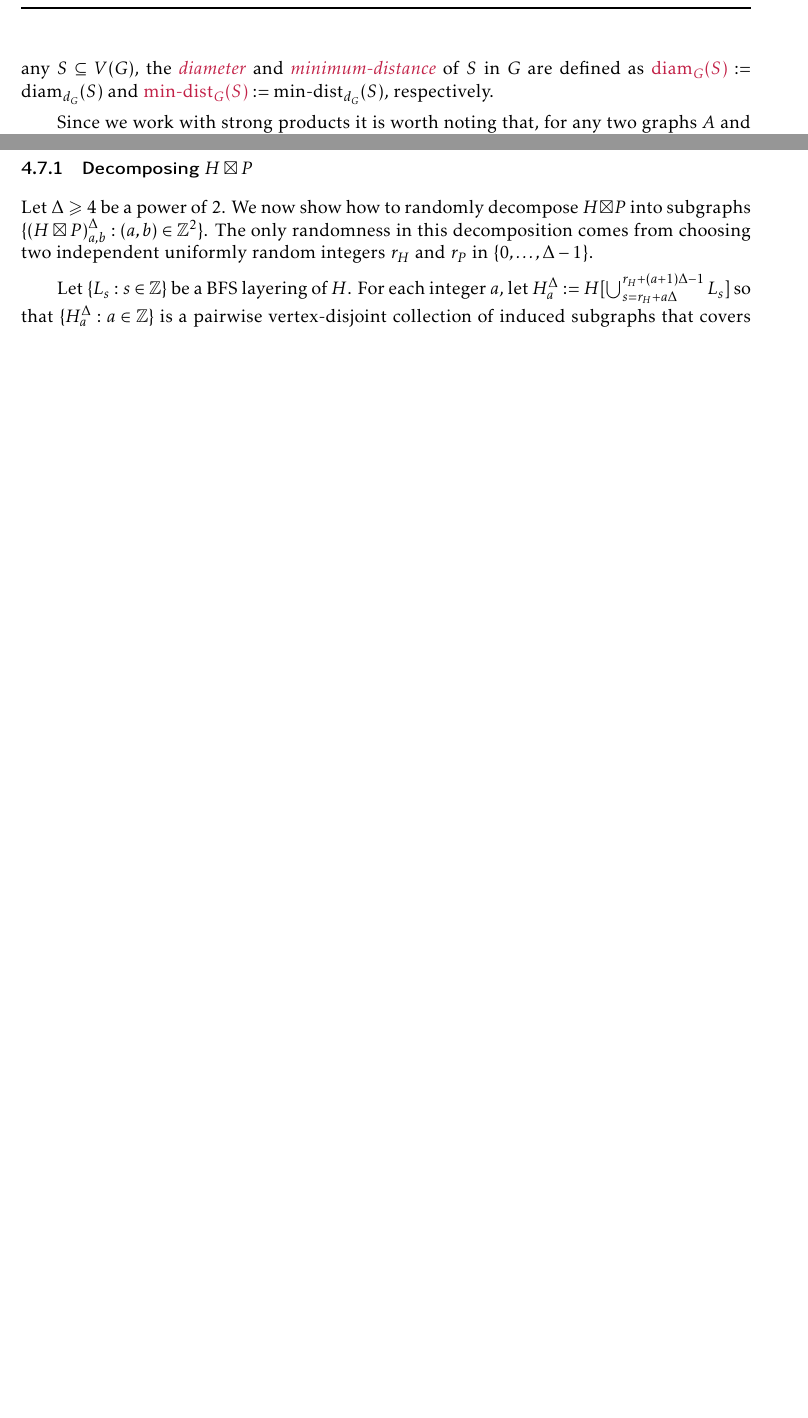
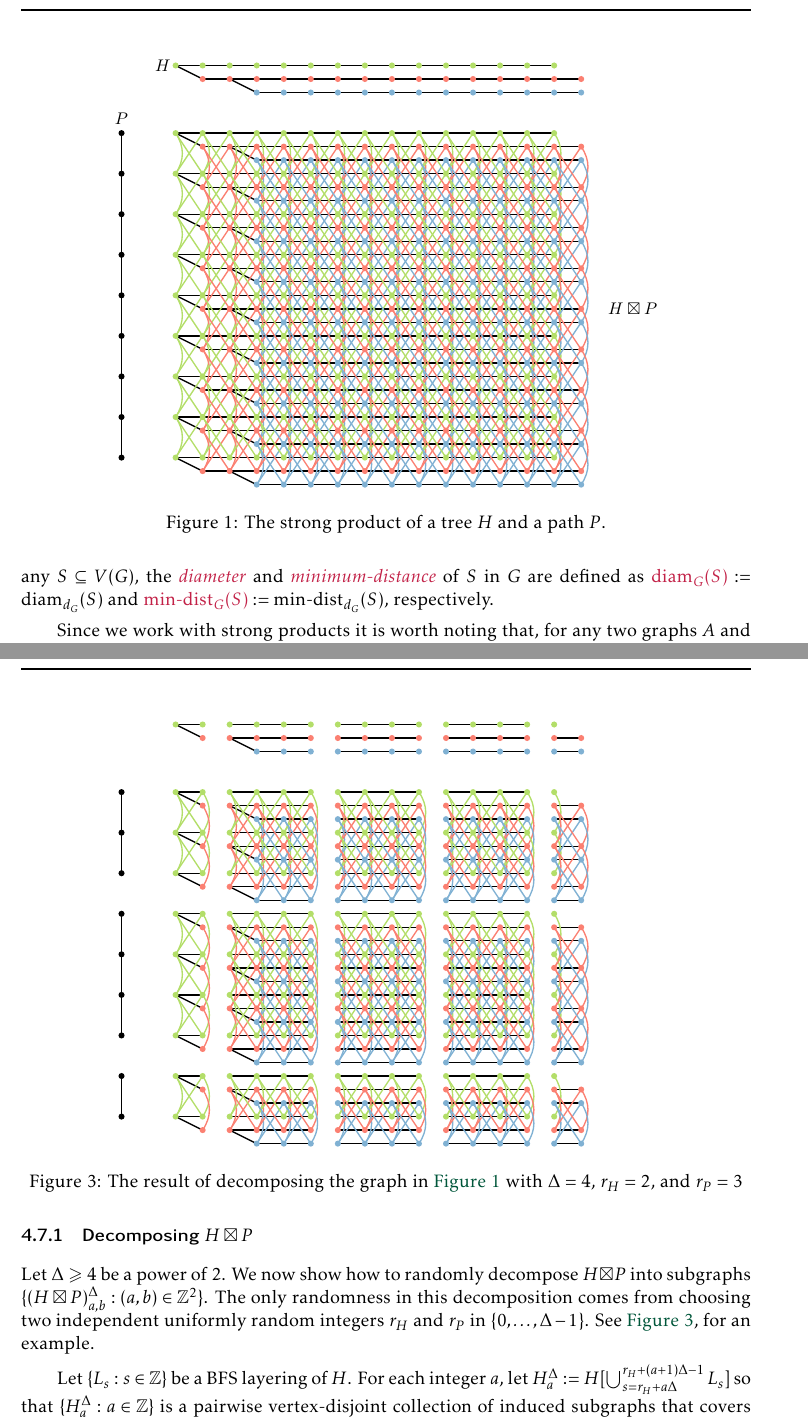
Before and after one commit to patmorin/fan-partition, a LaTeX document (fan-partition.tex): two parts of pages 15 and 21 of 37 before the commit and two parts of pages 15 and 22 of 38 after it, joined at a grey line, cut at the place of the change, the shorter picture padded with empty space. Compiled offline with pdfLaTeX.

Commit message:
Added some figures

```diff
--- a/fan-partition.tex
+++ b/fan-partition.tex
@@ -825,6 +825,14 @@ $\bw(G-X)\in O(D(k+1)\log^3 n')
 
 In this section we prove \cref{main_thm_products}, the generalization of \cref{main_thm_planar} to subgraphs of $H\boxtimes P$, which is needed to prove \cref{main_thm_apexmf}, the generalization of \cref{main_thm_planar} to apex-minor-free graphs.  This requires developing the techniques used by \citet{feige:approximating,rao:small} to prove bounds relating local density to bandwidth. These proofs use so-called volume-preserving Euclidean contractions, so we begin with some necessary background.
 
+\begin{figure}
+  \centering
+  \includegraphics[page=1]{figs/product}
+  \caption{The strong product of a tree $H$ and a path $P$.}
+  \label{strong_product_fig}
+\end{figure}
+
+
 \subsection{Distance Functions and Metric Spaces}
 
 A \defin{distance function} over a set $S$ is any function $d:S^2\to\R\cup\{\infty\}$ that satisfies $d(x,x)=0$ for all $x\in S$, $d(x,y)\ge 0$ and $d(x,y)=d(y,x)$ for all distinct $x,y\in S$, and $d(x,z) \le d(x,y)+d(y,z)$ for all distinct $x,y,z\in S$.  For any $x\in S$, and any $Z\subseteq S$, $d(x,Z):=\min(\{d(x,y):y\in Z\}\cup\{\infty\})$.  A \defin{metric space} $\mathcal{M}:=(S,d)$ consists of a set $S$ and a distance function $d$ over (some superset of) $S$.
@@ -1111,7 +1119,14 @@ For every integer $k\in\{2,\ldots,n\}$, the metric space $\mathcal{M}^*:=(V(G-X)
 
 \subsubsection{Decomposing $H\boxtimes P$}
 
-Let $\Delta\ge 4$ be a power of $2$. We now show how to randomly decompose $H\boxtimes P$ into subgraphs $\{(H\boxtimes P)^\Delta_{a,b}:(a,b)\in\Z^2\}$.  The only randomness in this decomposition comes from choosing two independent uniformly random integers $r_H$ and $r_P$ in $\{0,\ldots,\Delta-1\}$.
+Let $\Delta\ge 4$ be a power of $2$. We now show how to randomly decompose $H\boxtimes P$ into subgraphs $\{(H\boxtimes P)^\Delta_{a,b}:(a,b)\in\Z^2\}$. The only randomness in this decomposition comes from choosing two independent uniformly random integers $r_H$ and $r_P$ in $\{0,\ldots,\Delta-1\}$. See \cref{chop_fig}, for an example.
+
+\begin{figure}
+  \centering
+  \includegraphics[page=2]{figs/product}
+  \caption{The result of decomposing the graph in \cref{strong_product_fig} with $\Delta=4$, $r_H=2$, and $r_P=3$}
+  \label{chop_fig}
+\end{figure}
 
 Let $\{L_s:s\in\Z\}$ be a BFS layering of $H$.  For each integer $a$, let $H^\Delta_a:=H[\bigcup_{s=r_H+a\Delta}^{r_H+(a+1)\Delta-1} L_s]$ so that $\{H^\Delta_a:a\in \Z\}$ is a pairwise vertex-disjoint collection of induced subgraphs that covers $V(H)$ and each $H^\Delta_a$ is a subgraph of $H$ induced by $\Delta$ consecutive BFS layers. For each integer $b$, let $P^\Delta_b:=P[\{y_{r_P+b\Delta},\ldots,y_{r_P+(b+1)\Delta-1}]$ so that $\{P^\Delta_b:b\in\Z\}$ is a collection of vertex disjoint paths, each having $\Delta$ vertices, that cover $P$.   For each $(a,b)\in\Z^2$, let $(H\boxtimes P)^\Delta_{a,b}:= H^\Delta_a \boxtimes P^\Delta_b$.
 
```
Also changed, not shown: figs/product.pdf (added).
